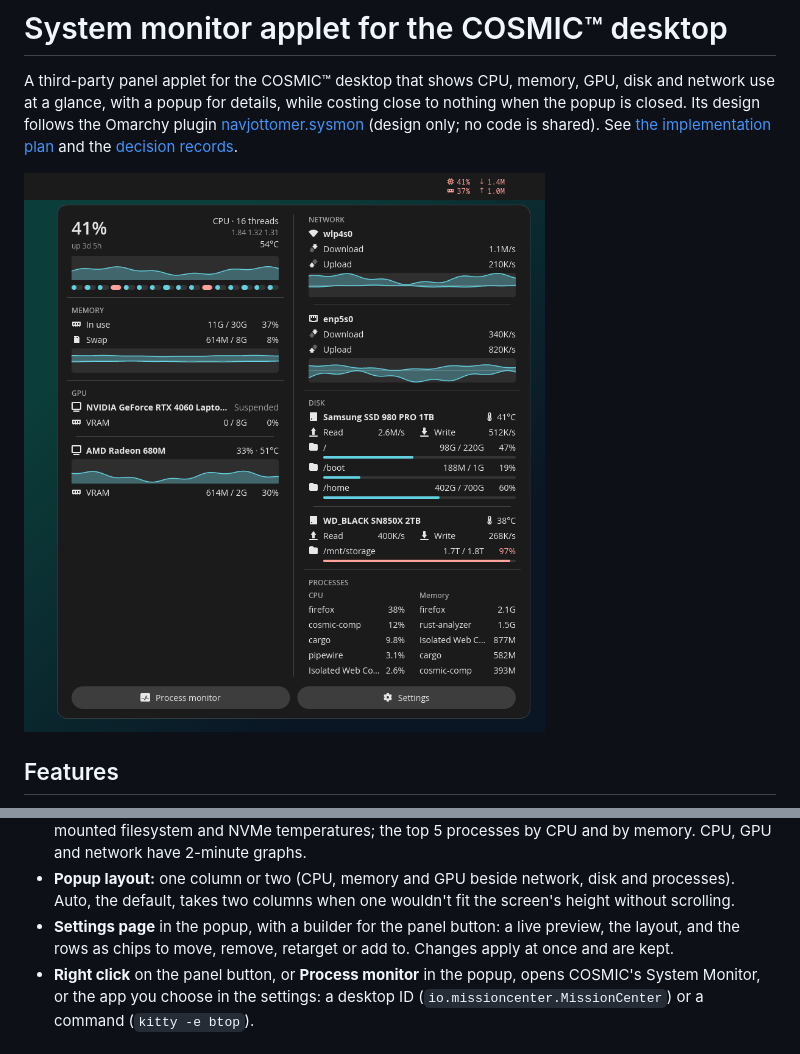
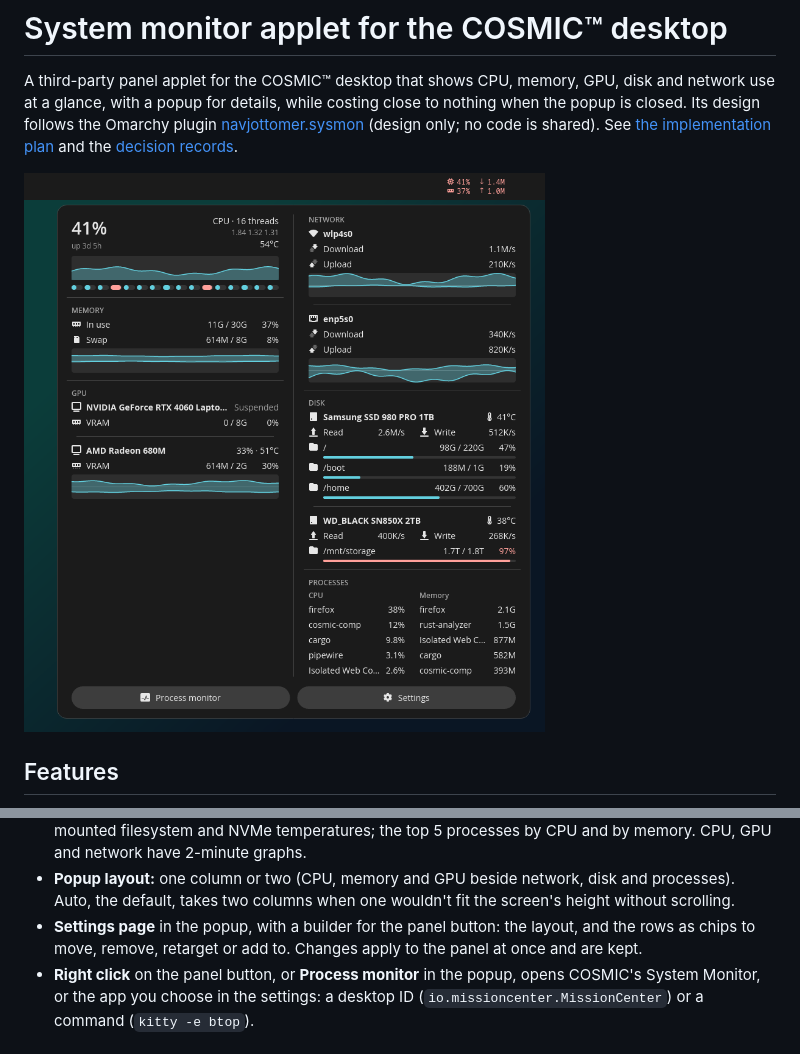
Before and after one commit to leonardo-panseri/cosmic-ext-applet-sysmon, a Markdown page: README.md, 2 parts joined by grey strips. Rendered like a GitHub page; pictures changed too: resources/screenshots/popup.png.

Commit message:
release: 0.1.0
First release: metainfo text and release entry, fresh screenshots, and the
builder's docs without the preview.

Co-Authored-By: Claude Opus 5.5 <noreply@anthropic.com>

```diff
--- a/README.md
+++ b/README.md
@@ -27,8 +27,8 @@ the Omarchy plugin [navjottomer.sysmon][omarchy-sysmon] (design only; no code is
   2-minute graphs.
 - **Popup layout:** one column or two (CPU, memory and GPU beside network, disk and processes). Auto, the
   default, takes two columns when one wouldn't fit the screen's height without scrolling.
-- **Settings page** in the popup, with a builder for the panel button: a live preview, the layout, and the
-  rows as chips to move, remove, retarget or add to. Changes apply at once and are kept.
+- **Settings page** in the popup, with a builder for the panel button: the layout, and the rows as chips
+  to move, remove, retarget or add to. Changes apply to the panel at once and are kept.
 - **Right click** on the panel button, or **Process monitor** in the popup, opens COSMIC's System Monitor,
   or the app you choose in the settings: a desktop ID (`io.missioncenter.MissionCenter`) or a command
   (`kitty -e btop`).
```
Also changed, not shown: CONTEXT.md (+8 -3 lines), docs/implementation-plan.md (+10 -2 lines), resources/screenshots/builder.png, 1 other file.
